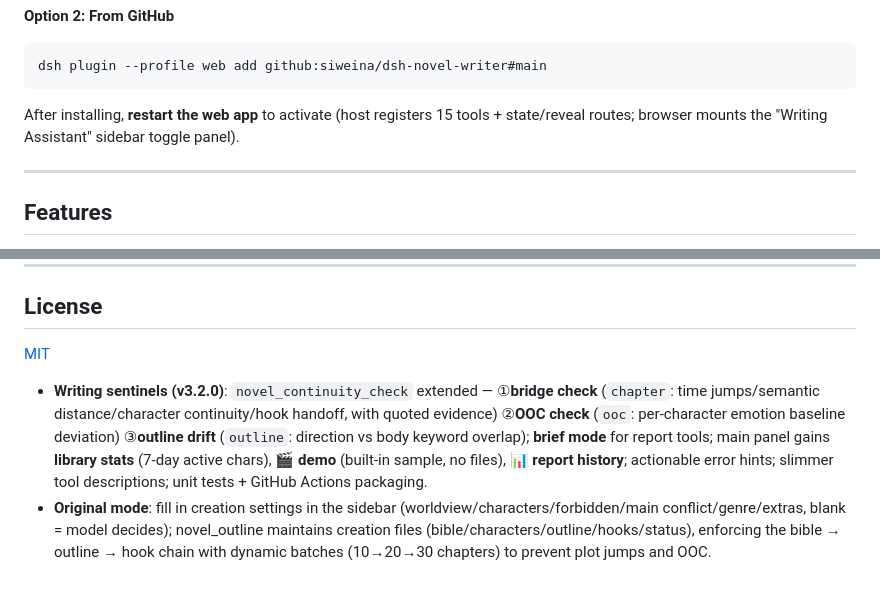
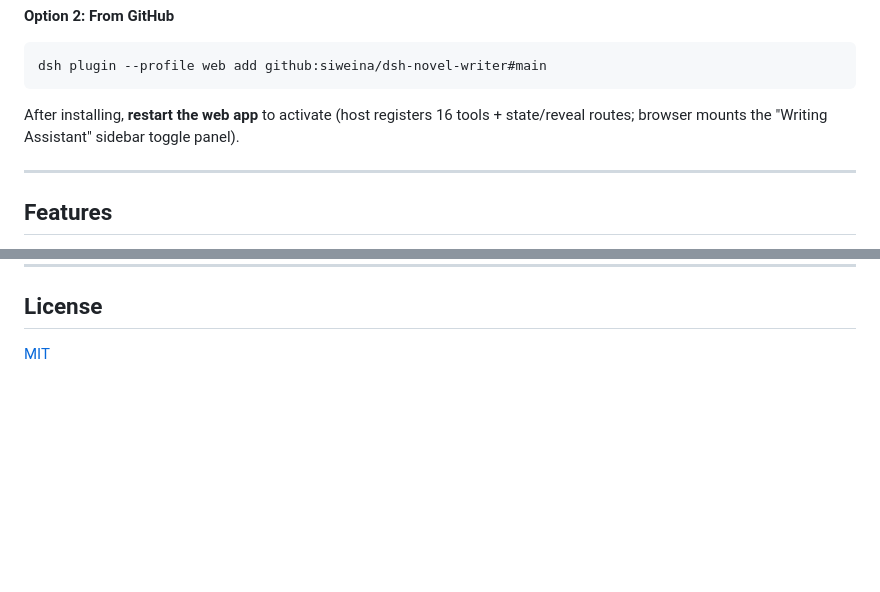
Before and after one commit to siweina/dsh-novel-writer, a Markdown page: README.en.md, 2 parts joined by grey strips. Rendered like a GitHub page; blank space fills up the shorter version.

````diff
--- a/README.en.md
+++ b/README.en.md
@@ -31,7 +31,7 @@ npm install dsh-novel-writer
 dsh plugin --profile web add github:siweina/dsh-novel-writer#main
 ```
 
-After installing, **restart the web app** to activate (host registers 15 tools + state/reveal routes; browser mounts the "Writing Assistant" sidebar toggle panel).
+After installing, **restart the web app** to activate (host registers 16 tools + state/reveal routes; browser mounts the "Writing Assistant" sidebar toggle panel).
 
 ---
 
@@ -91,6 +95,3 @@ Under `<library-root>/.novel-writer/`: `plots` / `settings` / `summaries` / `ana
 ## License
 
 [MIT](./LICENSE)
-
-- **Writing sentinels (v3.2.0)**: `novel_continuity_check` extended — ①**bridge check** (`chapter`: time jumps/semantic distance/character continuity/hook handoff, with quoted evidence) ②**OOC check** (`ooc`: per-character emotion baseline deviation) ③**outline drift** (`outline`: direction vs body keyword overlap); **brief mode** for report tools; main panel gains **library stats** (7-day active chars), **🎬 demo** (built-in sample, no files), **📊 report history**; actionable error hints; slimmer tool descriptions; unit tests + GitHub Actions packaging.
-- **Original mode**: fill in creation settings in the sidebar (worldview/characters/forbidden/main conflict/genre/extras, blank = model decides); novel_outline maintains creation files (bible/characters/outline/hooks/status), enforcing the bible → outline → hook chain with dynamic batches (10→20→30 chapters) to prevent plot jumps and OOC.
````
Also changed, not shown: other parts of README.en.md (+8 -4 lines), README.md (+10 -7 lines).
